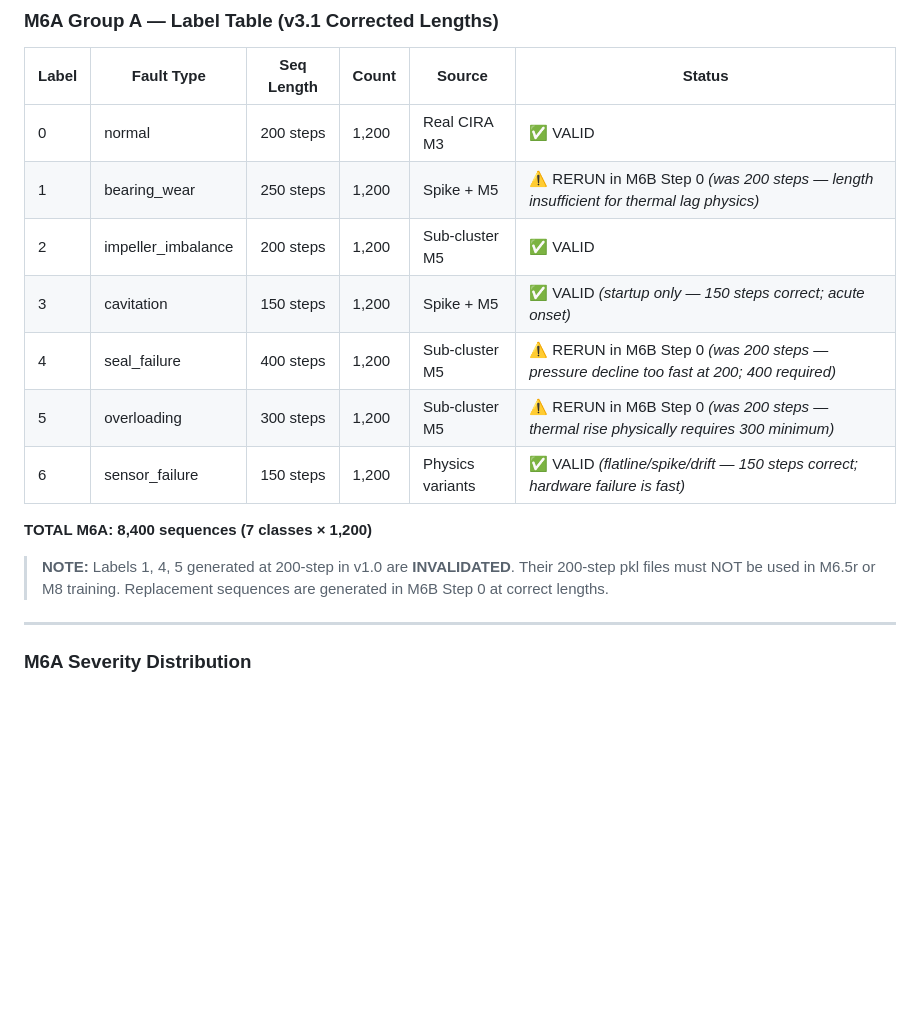
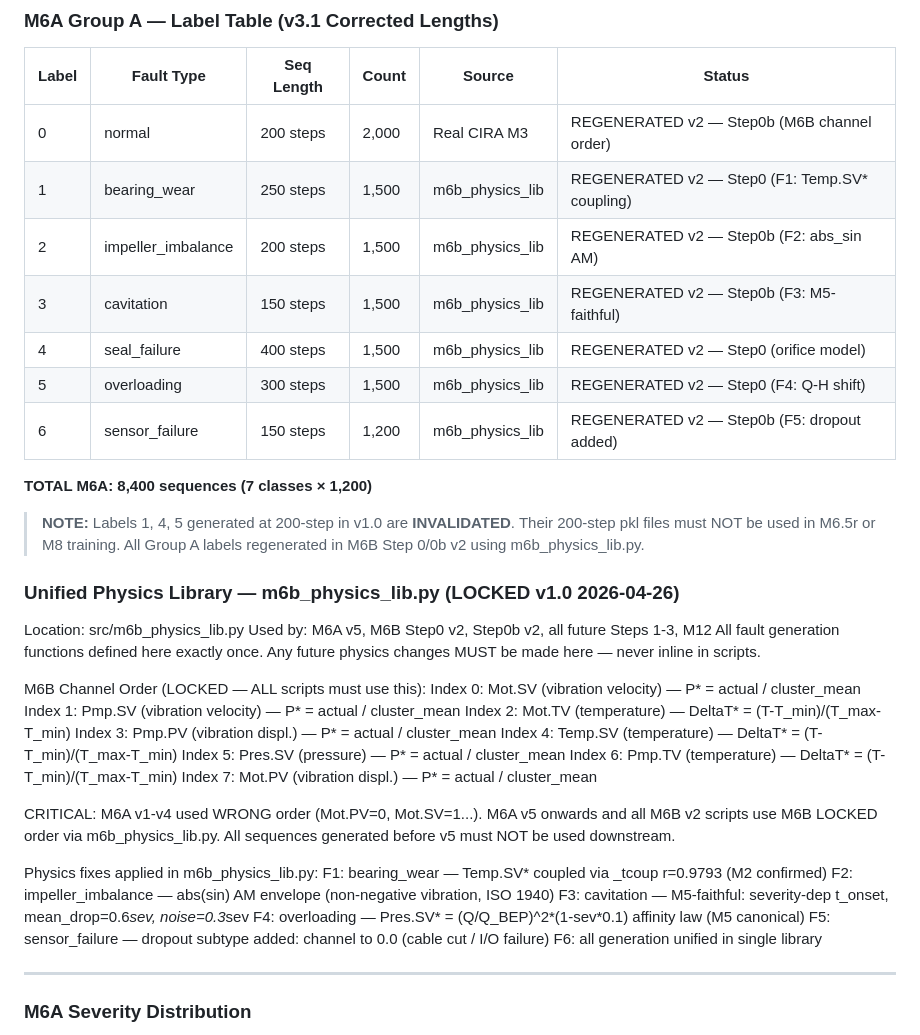
Before and after one commit to Souvik-1234-cpu/PumpSmart_Project, a Markdown page: modules_M6_synthetic_generation.md, the part around the change. Drawn GitHub-style; blank space fills up the shorter version.

Commit message:
docs: update modules_M6_synthetic_generation.md — M6A v5 + M6B Step0/0b v2 physics fixes

```diff
--- a/modules_M6_synthetic_generation.md
+++ b/modules_M6_synthetic_generation.md
@@ -89,17 +89,46 @@
 
 | Label | Fault Type | Seq Length | Count | Source | Status |
 |-------|-----------|-----------|-------|--------|--------|
-| 0 | normal | 200 steps | 1,200 | Real CIRA M3 | ✅ VALID |
-| 1 | bearing_wear | 250 steps | 1,200 | Spike + M5 | ⚠️ RERUN in M6B Step 0 *(was 200 steps — length insufficient for thermal lag physics)* |
-| 2 | impeller_imbalance | 200 steps | 1,200 | Sub-cluster M5 | ✅ VALID |
-| 3 | cavitation | 150 steps | 1,200 | Spike + M5 | ✅ VALID *(startup only — 150 steps correct; acute onset)* |
-| 4 | seal_failure | 400 steps | 1,200 | Sub-cluster M5 | ⚠️ RERUN in M6B Step 0 *(was 200 steps — pressure decline too fast at 200; 400 required)* |
-| 5 | overloading | 300 steps | 1,200 | Sub-cluster M5 | ⚠️ RERUN in M6B Step 0 *(was 200 steps — thermal rise physically requires 300 minimum)* |
-| 6 | sensor_failure | 150 steps | 1,200 | Physics variants | ✅ VALID *(flatline/spike/drift — 150 steps correct; hardware failure is fast)* |
+| 0 | normal | 200 steps | 2,000 | Real CIRA M3 | REGENERATED v2 — Step0b (M6B channel order) |
+| 1 | bearing_wear | 250 steps | 1,500 | m6b_physics_lib | REGENERATED v2 — Step0 (F1: Temp.SV* coupling) |
+| 2 | impeller_imbalance | 200 steps | 1,500 | m6b_physics_lib | REGENERATED v2 — Step0b (F2: abs_sin AM) |
+| 3 | cavitation | 150 steps | 1,500 | m6b_physics_lib | REGENERATED v2 — Step0b (F3: M5-faithful) |
+| 4 | seal_failure | 400 steps | 1,500 | m6b_physics_lib | REGENERATED v2 — Step0 (orifice model) |
+| 5 | overloading | 300 steps | 1,500 | m6b_physics_lib | REGENERATED v2 — Step0 (F4: Q-H shift) |
+| 6 | sensor_failure | 150 steps | 1,200 | m6b_physics_lib | REGENERATED v2 — Step0b (F5: dropout added) |
 
 **TOTAL M6A: 8,400 sequences (7 classes × 1,200)**
 
-> **NOTE:** Labels 1, 4, 5 generated at 200-step in v1.0 are **INVALIDATED**. Their 200-step pkl files must NOT be used in M6.5r or M8 training. Replacement sequences are generated in M6B Step 0 at correct lengths.
+> **NOTE:** Labels 1, 4, 5 generated at 200-step in v1.0 are **INVALIDATED**. Their 200-step pkl files must NOT be used in M6.5r or M8 training. All Group A labels regenerated in M6B Step 0/0b v2 using m6b_physics_lib.py.
+
+### Unified Physics Library — m6b_physics_lib.py (LOCKED v1.0 2026-04-26)
+
+Location: src/m6b_physics_lib.py
+Used by: M6A v5, M6B Step0 v2, Step0b v2, all future Steps 1-3, M12
+All fault generation functions defined here exactly once.
+Any future physics changes MUST be made here — never inline in scripts.
+
+M6B Channel Order (LOCKED — ALL scripts must use this):
+  Index 0: Mot.SV  (vibration velocity)   — P* = actual / cluster_mean
+  Index 1: Pmp.SV  (vibration velocity)   — P* = actual / cluster_mean
+  Index 2: Mot.TV  (temperature)          — DeltaT* = (T-T_min)/(T_max-T_min)
+  Index 3: Pmp.PV  (vibration displ.)     — P* = actual / cluster_mean
+  Index 4: Temp.SV (temperature)          — DeltaT* = (T-T_min)/(T_max-T_min)
+  Index 5: Pres.SV (pressure)             — P* = actual / cluster_mean
+  Index 6: Pmp.TV  (temperature)          — DeltaT* = (T-T_min)/(T_max-T_min)
+  Index 7: Mot.PV  (vibration displ.)     — P* = actual / cluster_mean
+
+CRITICAL: M6A v1-v4 used WRONG order (Mot.PV=0, Mot.SV=1...).
+M6A v5 onwards and all M6B v2 scripts use M6B LOCKED order via m6b_physics_lib.py.
+All sequences generated before v5 must NOT be used downstream.
+
+Physics fixes applied in m6b_physics_lib.py:
+  F1: bearing_wear — Temp.SV* coupled via _tcoup r=0.9793 (M2 confirmed)
+  F2: impeller_imbalance — abs(sin) AM envelope (non-negative vibration, ISO 1940)
+  F3: cavitation — M5-faithful: severity-dep t_onset, mean_drop=0.6*sev, noise=0.3*sev
+  F4: overloading — Pres.SV* = (Q/Q_BEP)^2*(1-sev*0.1) affinity law (M5 canonical)
+  F5: sensor_failure — dropout subtype added: channel to 0.0 (cable cut / I/O failure)
+  F6: all generation unified in single library
 
 ---
 
```
